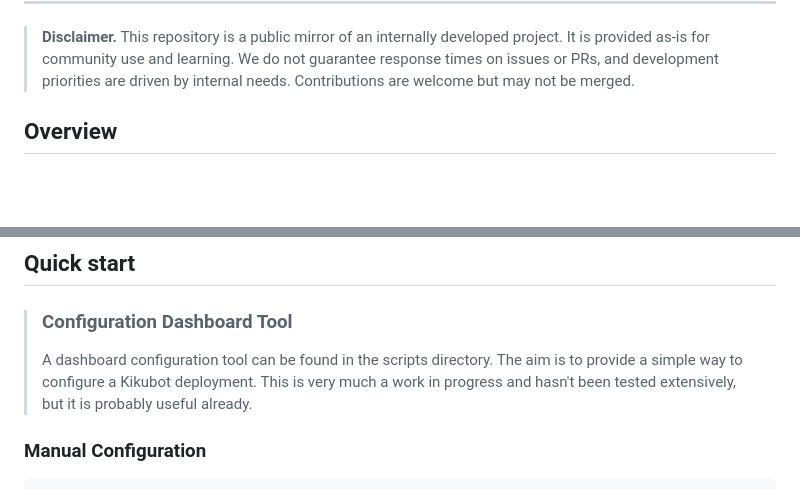
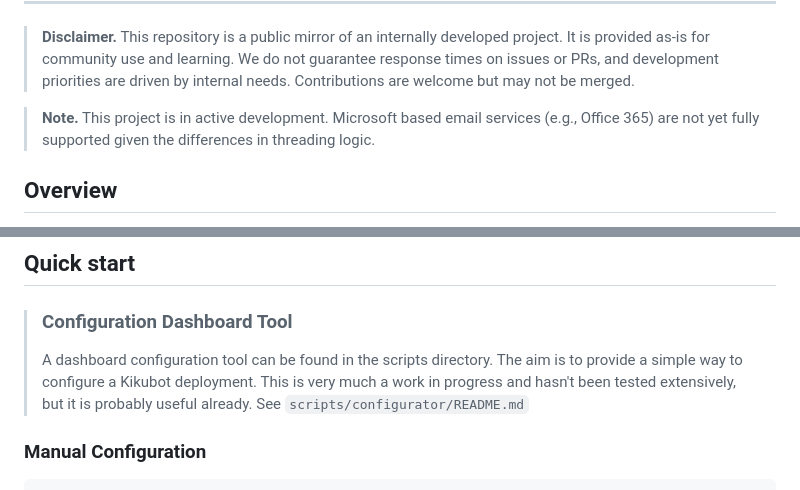
Before and after one commit to mxaiorg/kikubot, a Markdown page: README.md, 2 parts joined by grey strips. Drawn GitHub-style; blank space fills up the shorter version.

```diff
--- a/README.md
+++ b/README.md
@@ -12,6 +12,8 @@
 ---
 
 > **Disclaimer.** This repository is a public mirror of an internally developed project. It is provided as-is for community use and learning. We do not guarantee response times on issues or PRs, and development priorities are driven by internal needs. Contributions are welcome but may not be merged.
+
+> **Note.** This project is in active development. Microsoft based email services (e.g., Office 365) are not yet fully supported given the differences in threading logic.
 
 ## Overview
 
@@ -70,7 +72,7 @@ Each agent container runs an identical Go binary, parameterised by environment v
 ## Quick start
 
 > ### Configuration Dashboard Tool
-> A dashboard configuration tool can be found in the scripts directory. The aim is to provide a simple way to configure a Kikubot deployment. This is very much a work in progress and hasn't been tested extensively, but it is probably useful already.
+> A dashboard configuration tool can be found in the scripts directory. The aim is to provide a simple way to configure a Kikubot deployment. This is very much a work in progress and hasn't been tested extensively, but it is probably useful already. See `scripts/configurator/README.md`
 
 ### Manual Configuration
 
```
